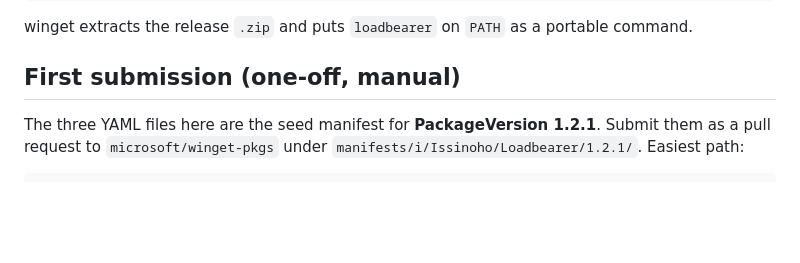
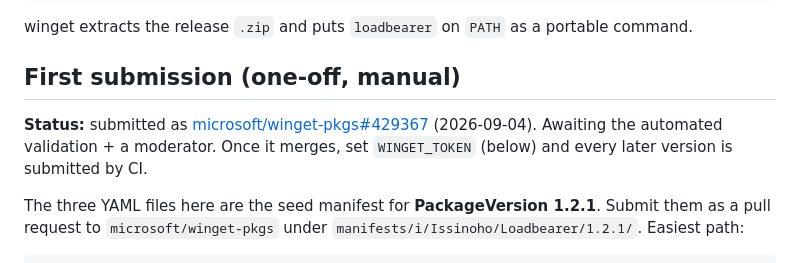
Before and after one commit to issinoho/loadbearer, a Markdown page: packaging/winget/README.md, the part around the change. Rendered like a GitHub page; blank space fills up the shorter version.

Commit message:
packaging/winget: link the winget-pkgs submission PR
microsoft/winget-pkgs#429367 — New package: Issinoho.Loadbearer 1.2.1.

Co-Authored-By: Claude Sonnet 5 <noreply@anthropic.com>
Claude-Session: https://claude.ai/code/session_01E84UyR47JdzBS3jVWJorMQ

```diff
--- a/packaging/winget/README.md
+++ b/packaging/winget/README.md
@@ -11,6 +11,11 @@ winget extracts the release `.zip` and puts `loadbearer` on `PATH` as a
 portable command.
 
 ## First submission (one-off, manual)
+
+**Status:** submitted as
+[microsoft/winget-pkgs#429367](https://github.com/microsoft/winget-pkgs/pull/429367)
+(2026-09-04). Awaiting the automated validation + a moderator. Once it merges,
+set `WINGET_TOKEN` (below) and every later version is submitted by CI.
 
 The three YAML files here are the seed manifest for **PackageVersion 1.2.1**.
 Submit them as a pull request to `microsoft/winget-pkgs` under
```
